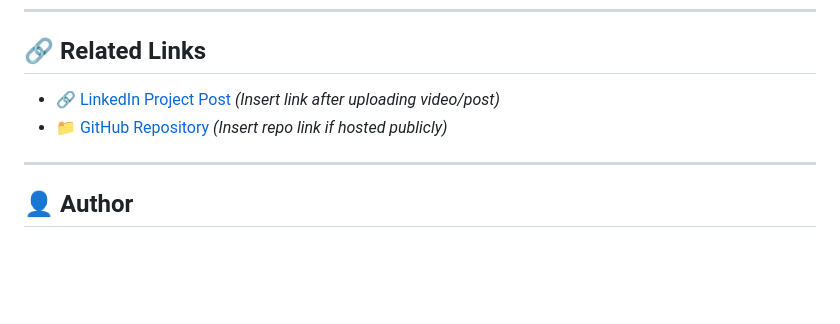
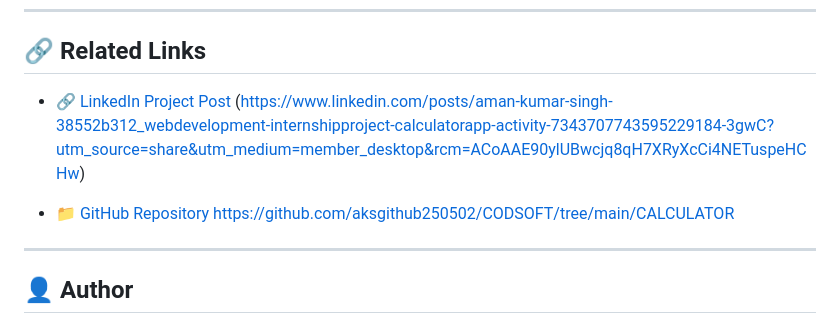
Before and after one commit to aksgithub250502/CODSOFT, a Markdown page: CALCULATOR/README.md, the part around the change. Rendered like a GitHub page; blank space fills up the shorter version.

```diff
--- a/CALCULATOR/README.md
+++ b/CALCULATOR/README.md
@@ -153,8 +153,11 @@ CALCULATOR/
 
 ## 🔗 Related Links
 
-* [🔗 LinkedIn Project Post](#) *(Insert link after uploading video/post)*
-* [📁 GitHub Repository](#) *(Insert repo link if hosted publicly)*
+* [🔗 LinkedIn Project Post](#)
+  (https://www.linkedin.com/posts/aman-kumar-singh-38552b312_webdevelopment-internshipproject-calculatorapp-activity-7343707743595229184-3gwC?utm_source=share&utm_medium=member_desktop&rcm=ACoAAE90ylUBwcjq8qH7XRyXcCi4NETuspeHCHw)
+
+* [📁 GitHub Repository](#)
+https://github.com/aksgithub250502/CODSOFT/tree/main/CALCULATOR
 ---
 
 ## 👤 Author
```
